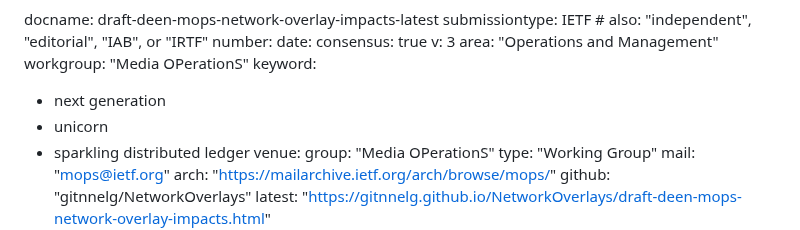
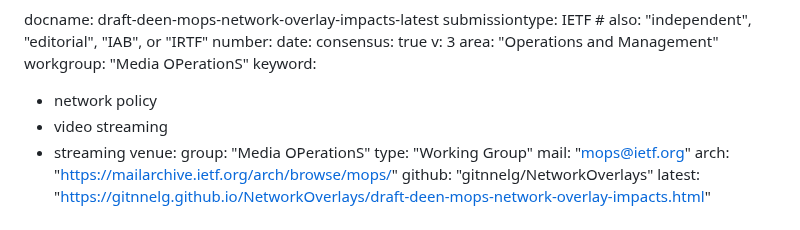
Before and after one commit to ietf-wg-mops/draft-ietf-mops-network-overlay-impacts, a Markdown page: draft-deen-mops-network-overlay-impacts.md, the part around the change. Rendered like a GitHub page.

```diff
--- a/draft-deen-mops-network-overlay-impacts.md
+++ b/draft-deen-mops-network-overlay-impacts.md
@@ -12,9 +12,9 @@ v: 3
 area: "Operations and Management"
 workgroup: "Media OPerationS"
 keyword:
- - next generation
- - unicorn
- - sparkling distributed ledger
+ - network policy
+ - video streaming
+ - streaming
 venue:
   group: "Media OPerationS"
   type: "Working Group"
```
